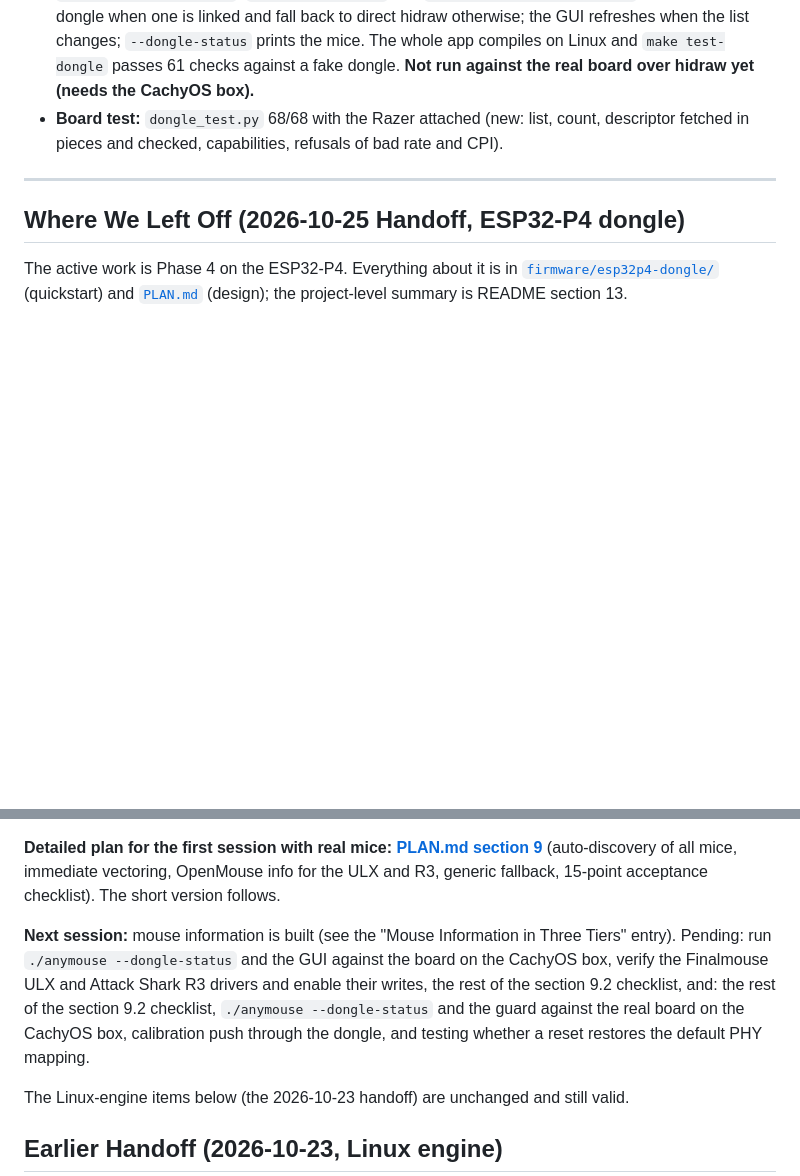
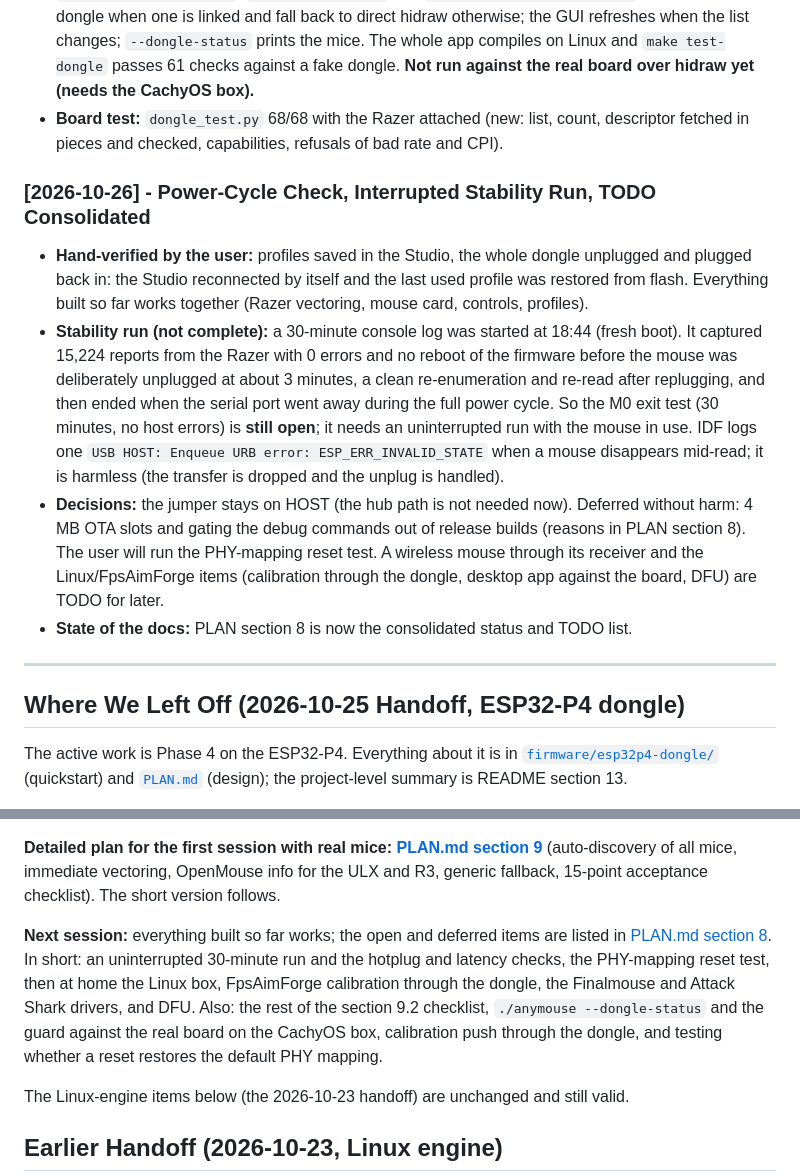
Before and after one commit to BryansGlizzy/AnyMouse-Vectoring, a Markdown page: PROGRESS.md, 2 parts joined by grey strips. Drawn GitHub-style; blank space fills up the shorter version.

```diff
--- a/PROGRESS.md
+++ b/PROGRESS.md
@@ -258,6 +258,12 @@ Sister document to [`README.md`](README.md) tracking operational checkpoints, ac
 - **Desktop app:** `src/dongle.c` caches the list and runs mouse writes on the link thread; `hid_query_active_mouse`, `hid_set_mouse_cpi` and `hid_set_mouse_polling_rate` go through the dongle when one is linked and fall back to direct hidraw otherwise; the GUI refreshes when the list changes; `--dongle-status` prints the mice. The whole app compiles on Linux and `make test-dongle` passes 61 checks against a fake dongle. **Not run against the real board over hidraw yet (needs the CachyOS box).**
 - **Board test:** `dongle_test.py` 68/68 with the Razer attached (new: list, count, descriptor fetched in pieces and checked, capabilities, refusals of bad rate and CPI).
 
+### [2026-10-26] - Power-Cycle Check, Interrupted Stability Run, TODO Consolidated
+- **Hand-verified by the user:** profiles saved in the Studio, the whole dongle unplugged and plugged back in: the Studio reconnected by itself and the last used profile was restored from flash. Everything built so far works together (Razer vectoring, mouse card, controls, profiles).
+- **Stability run (not complete):** a 30-minute console log was started at 18:44 (fresh boot). It captured 15,224 reports from the Razer with 0 errors and no reboot of the firmware before the mouse was deliberately unplugged at about 3 minutes, a clean re-enumeration and re-read after replugging, and then ended when the serial port went away during the full power cycle. So the M0 exit test (30 minutes, no host errors) is **still open**; it needs an uninterrupted run with the mouse in use. IDF logs one `USB HOST: Enqueue URB error: ESP_ERR_INVALID_STATE` when a mouse disappears mid-read; it is harmless (the transfer is dropped and the unplug is handled).
+- **Decisions:** the jumper stays on HOST (the hub path is not needed now). Deferred without harm: 4 MB OTA slots and gating the debug commands out of release builds (reasons in PLAN section 8). The user will run the PHY-mapping reset test. A wireless mouse through its receiver and the Linux/FpsAimForge items (calibration through the dongle, desktop app against the board, DFU) are TODO for later.
+- **State of the docs:** PLAN section 8 is now the consolidated status and TODO list.
+
 ---
 
 ## Where We Left Off (2026-10-25 Handoff, ESP32-P4 dongle)
@@ -268,7 +274,7 @@ The active work is Phase 4 on the ESP32-P4. Everything about it is in [`firmware
 
 **Detailed plan for the first session with real mice: [PLAN.md section 9](firmware/esp32p4-dongle/PLAN.md#9-mouse-discovery-device-info-and-hardware-verification)** (auto-discovery of all mice, immediate vectoring, OpenMouse info for the ULX and R3, generic fallback, 15-point acceptance checklist). The short version follows.
 
-**Next session:** mouse information is built (see the "Mouse Information in Three Tiers" entry). Pending: run `./anymouse --dongle-status` and the GUI against the board on the CachyOS box, verify the Finalmouse ULX and Attack Shark R3 drivers and enable their writes, the rest of the section 9.2 checklist, and: the rest of the section 9.2 checklist, `./anymouse --dongle-status` and the guard against the real board on the CachyOS box, calibration push through the dongle, and testing whether a reset restores the default PHY mapping.
+**Next session:** everything built so far works; the open and deferred items are listed in [PLAN.md section 8](firmware/esp32p4-dongle/PLAN.md#8-status-and-todo). In short: an uninterrupted 30-minute run and the hotplug and latency checks, the PHY-mapping reset test, then at home the Linux box, FpsAimForge calibration through the dongle, the Finalmouse and Attack Shark drivers, and DFU. Also: the rest of the section 9.2 checklist, `./anymouse --dongle-status` and the guard against the real board on the CachyOS box, calibration push through the dongle, and testing whether a reset restores the default PHY mapping.
 
 The Linux-engine items below (the 2026-10-23 handoff) are unchanged and still valid.
 
```
Also changed, not shown: firmware/esp32p4-dongle/PLAN.md (+21 -8 lines).
